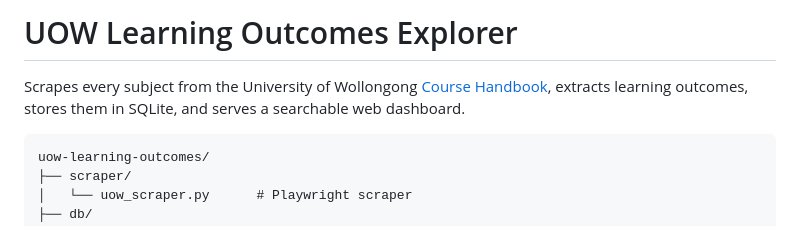
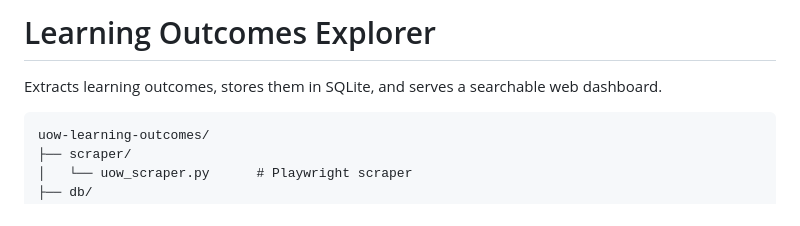
Before and after one commit to mattgranfieldcsu/uow-learning-outcomes, a Markdown page: README.md, the part around the change. GitHub-like rendering.

Commit message:
Revise project title and description in README
Updated project title in README and removed reference to University of Wollongong.

````diff
--- a/README.md
+++ b/README.md
@@ -1,6 +1,6 @@
-# UOW Learning Outcomes Explorer
+# Learning Outcomes Explorer
 
-Scrapes every subject from the University of Wollongong [Course Handbook](https://courses.uow.edu.au), extracts learning outcomes, stores them in SQLite, and serves a searchable web dashboard.
+Extracts learning outcomes, stores them in SQLite, and serves a searchable web dashboard.
 
 ```
 uow-learning-outcomes/
````
